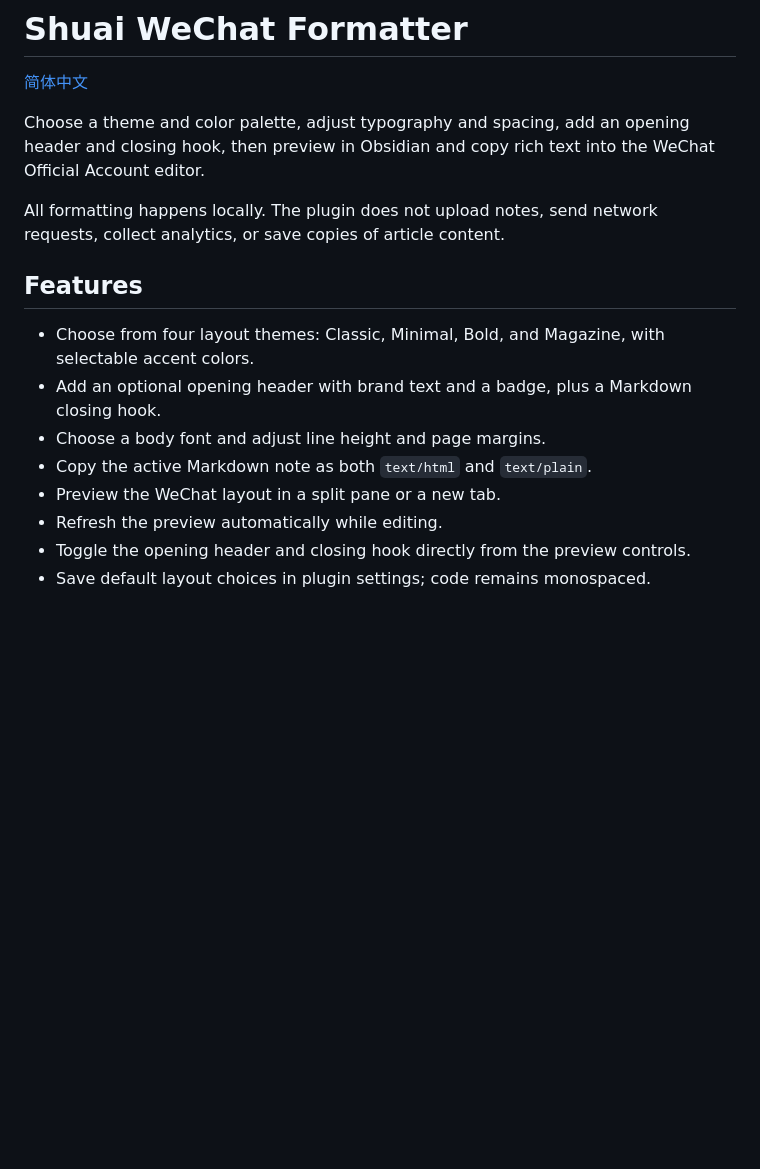
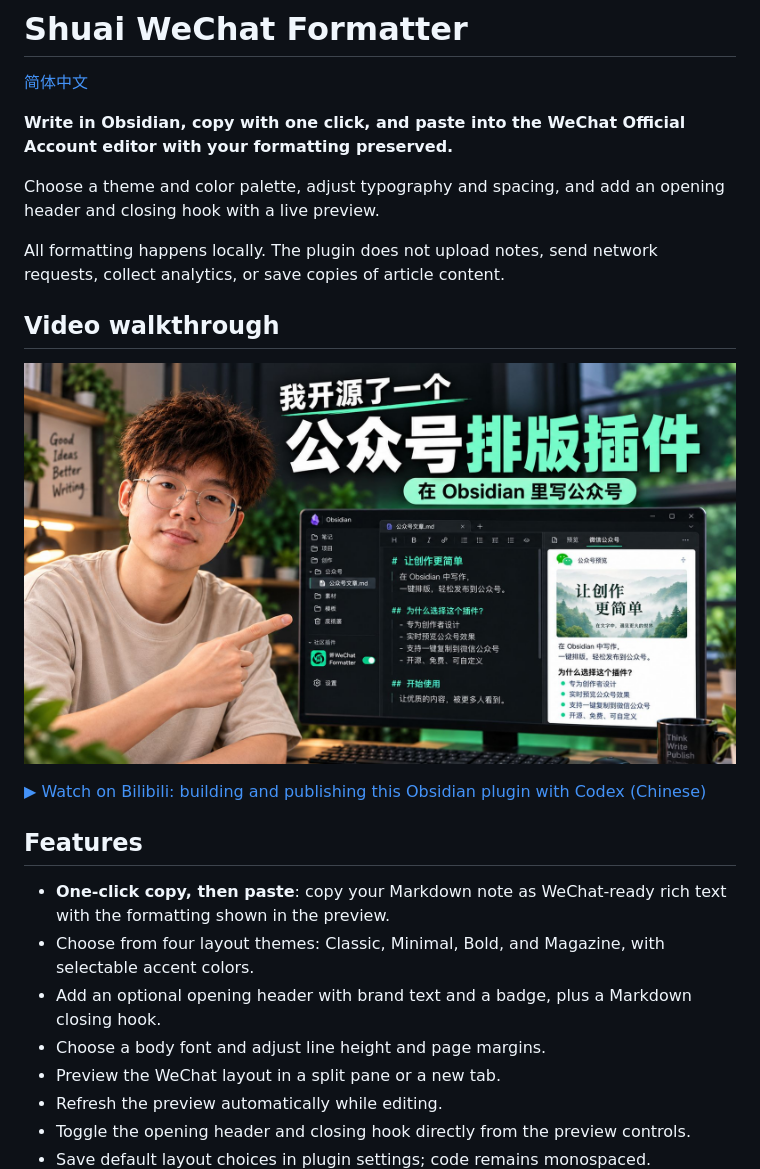
Before and after one commit to qizong007/shuai-ob-wx-offi-plugin, a Markdown page: README.en.md, the part around one of its changes. Rendered like a GitHub page; pictures changed too: assets/readme/bilibili-video-preview.jpg (added); blank space fills up the shorter version.

Commit message:
docs: highlight one-click copy and add video, feedback and contact

```diff
--- a/README.en.md
+++ b/README.en.md
@@ -6,16 +6,24 @@
 
 [简体中文](./README.md)
 
-Choose a theme and color palette, adjust typography and spacing, add an opening header and closing hook, then preview in Obsidian and copy rich text into the WeChat Official Account editor.
+**Write in Obsidian, copy with one click, and paste into the WeChat Official Account editor with your formatting preserved.**
+
+Choose a theme and color palette, adjust typography and spacing, and add an opening header and closing hook with a live preview.
 
 All formatting happens locally. The plugin does not upload notes, send network requests, collect analytics, or save copies of article content.
 
+## Video walkthrough
+
+[![Bilibili video: building and publishing this Obsidian plugin with Codex](./assets/readme/bilibili-video-preview.jpg)](https://www.bilibili.com/video/BV1NRhs6hEQU/)
+
+[▶ Watch on Bilibili: building and publishing this Obsidian plugin with Codex (Chinese)](https://www.bilibili.com/video/BV1NRhs6hEQU/)
+
 ## Features
 
+- **One-click copy, then paste**: copy your Markdown note as WeChat-ready rich text with the formatting shown in the preview.
 - Choose from four layout themes: Classic, Minimal, Bold, and Magazine, with selectable accent colors.
 - Add an optional opening header with brand text and a badge, plus a Markdown closing hook.
 - Choose a body font and adjust line height and page margins.
-- Copy the active Markdown note as both `text/html` and `text/plain`.
 - Preview the WeChat layout in a split pane or a new tab.
 - Refresh the preview automatically while editing.
 - Toggle the opening header and closing hook directly from the preview controls.
```
Also changed, not shown: other parts of README.en.md (+18 -0 lines), README.md (+31 -6 lines), assets/readme/author-wechat.jpg (added), assets/readme/user-feedback.jpg (added), 1 other file.
